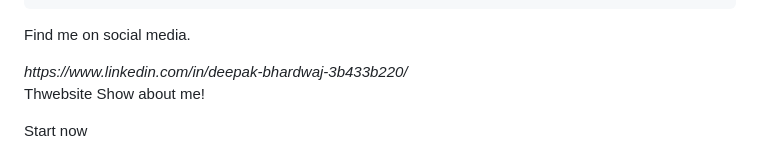
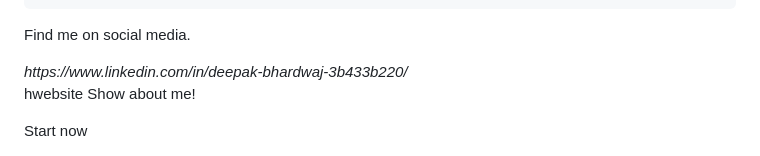
Before and after one commit to iamdeepak199/Web_Profile, a Markdown page: README.md, the part around the change. Drawn GitHub-style.

```diff
--- a/README.md
+++ b/README.md
@@ -155,7 +155,7 @@
   <i class="fa fa-pinterest-p w3-hover-opacity"></i>
   <i class="fa fa-twitter w3-hover-opacity"></i>
   <i class="fa fa-linkedin w3-hover-opacity">https://www.linkedin.com/in/deepak-bhardwaj-3b433b220/</i>
- <p class="w3-small">Thwebsite Show about me!</p>
+ <p class="w3-small">hwebsite Show about me!</p>
  <a class="w3-button w3-round-xxlarge w3-small w3-light-grey w3-margin-bottom" href="" target="_blank">Start now</a> <!-- End footer -->
 </footer>
 </body>
```
